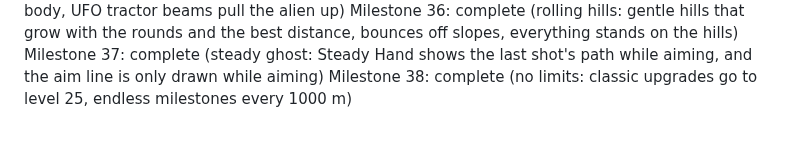
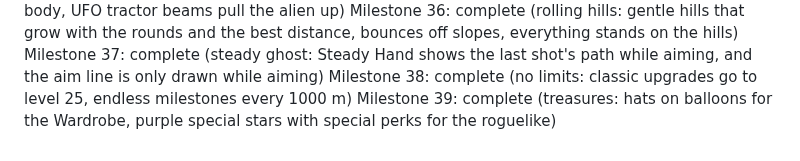
Before and after one commit to brueland/AI-Slingshot-Slop, a Markdown page: docs/PROGRESS.md, the part around the change. Drawn GitHub-style.

```diff
--- a/docs/PROGRESS.md
+++ b/docs/PROGRESS.md
@@ -40,3 +40,4 @@ Milestone 35: complete (bouncier: more bounce, springs and balloons count a touc
 Milestone 36: complete (rolling hills: gentle hills that grow with the rounds and the best distance, bounces off slopes, everything stands on the hills)
 Milestone 37: complete (steady ghost: Steady Hand shows the last shot's path while aiming, and the aim line is only drawn while aiming)
 Milestone 38: complete (no limits: classic upgrades go to level 25, endless milestones every 1000 m)
+Milestone 39: complete (treasures: hats on balloons for the Wardrobe, purple special stars with special perks for the roguelike)
```
